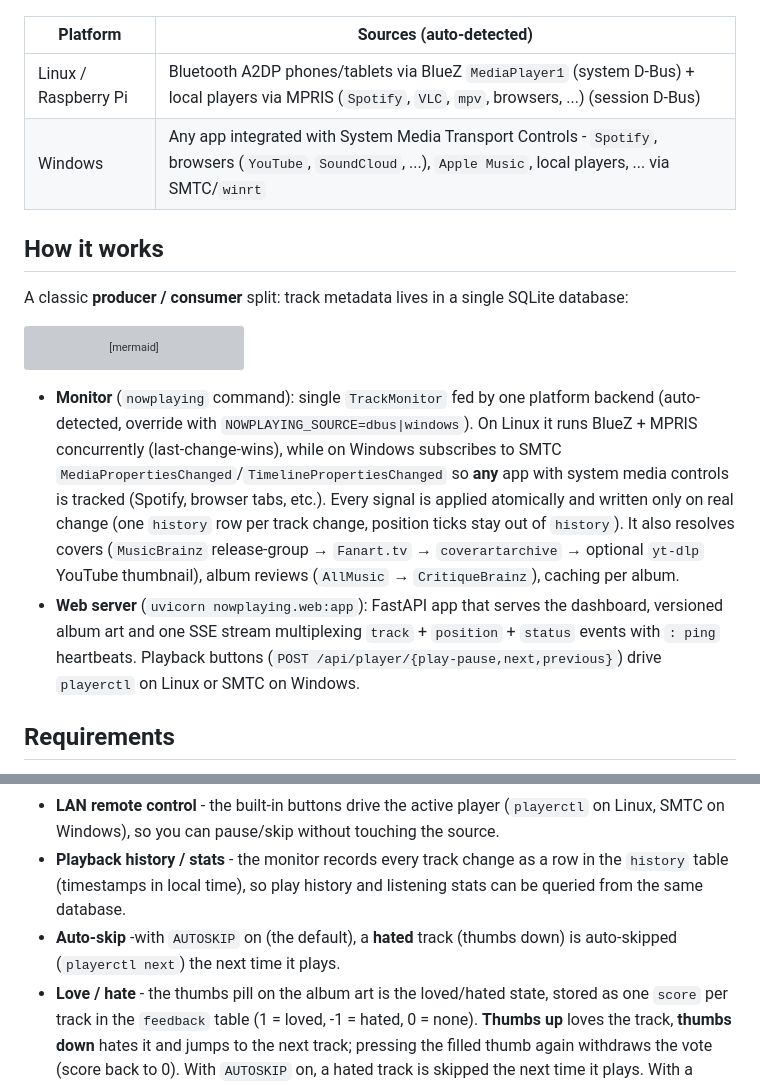
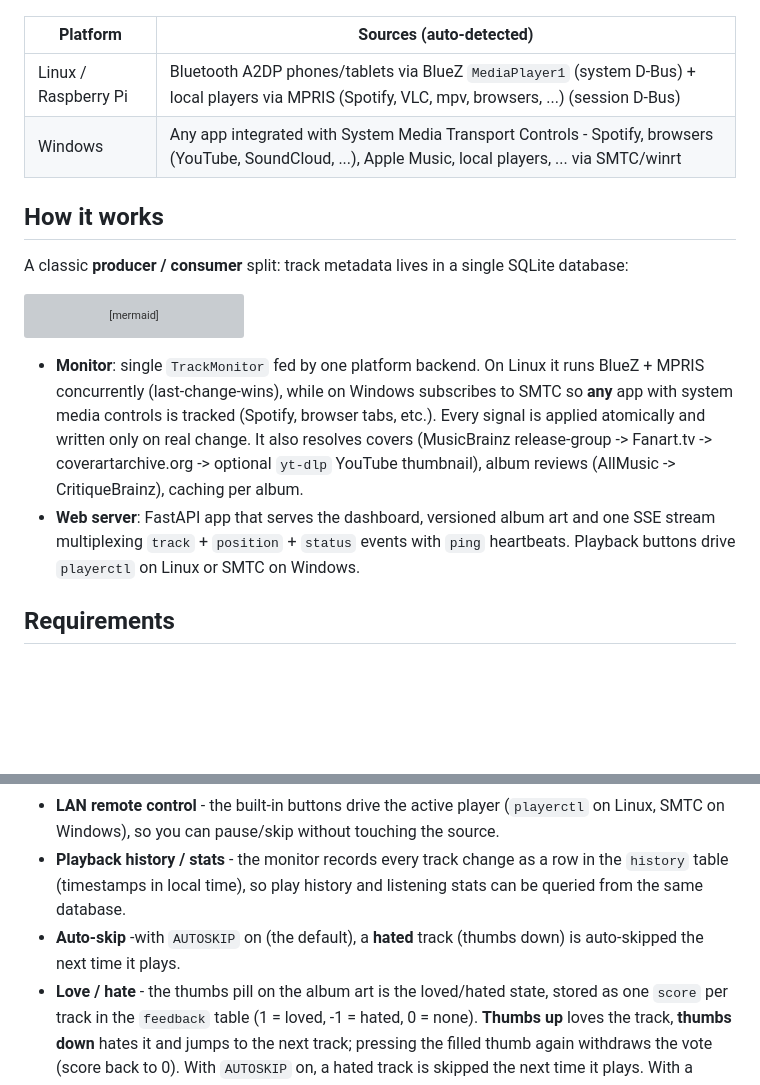
Before and after one commit to debjan/nowplaying, a Markdown page: README.md, 2 parts joined by grey strips. Drawn GitHub-style; blank space fills up the shorter version; grey boxes are pictures that could not be loaded.

````diff
--- a/README.md
+++ b/README.md
@@ -6,8 +6,8 @@ Universal "now playing" dashboard that captures track metadata from **any media
 
 | Platform             | Sources (auto-detected)                                                                                                                                          |
 | -------------------- | ---------------------------------------------------------------------------------------------------------------------------------------------------------------- |
-| Linux / Raspberry Pi | Bluetooth A2DP phones/tablets via BlueZ `MediaPlayer1` (system D-Bus) + local players via MPRIS (`Spotify`, `VLC`, `mpv`, browsers, ...) (session D-Bus)         |
-| Windows              | Any app integrated with System Media Transport Controls - `Spotify`, browsers (`YouTube`, `SoundCloud`, ...), `Apple Music`, local players, ... via SMTC/`winrt` |
+| Linux / Raspberry Pi | Bluetooth A2DP phones/tablets via BlueZ `MediaPlayer1` (system D-Bus) + local players via MPRIS (Spotify, VLC, mpv, browsers, ...) (session D-Bus)               |
+| Windows              | Any app integrated with System Media Transport Controls - Spotify, browsers (YouTube, SoundCloud, ...), Apple Music, local players, ... via SMTC/winrt           |
 
 ## How it works
 
@@ -44,8 +44,8 @@ flowchart LR
     WEB -->|"skip/pause control<br/>playerctl (Linux) / SMTC (Windows)"| BT
 ```
 
-- **Monitor** (`nowplaying` command): single `TrackMonitor` fed by one platform backend (auto-detected, override with `NOWPLAYING_SOURCE=dbus|windows`). On Linux it runs BlueZ + MPRIS concurrently (last-change-wins), while on Windows subscribes to SMTC `MediaPropertiesChanged`/`TimelinePropertiesChanged` so **any** app with system media controls is tracked (Spotify, browser tabs, etc.). Every signal is applied atomically and written only on real change (one `history` row per track change, position ticks stay out of `history`). It also resolves covers (`MusicBrainz` release-group → `Fanart.tv` → `coverartarchive` → optional `yt-dlp` YouTube thumbnail), album reviews (`AllMusic` → `CritiqueBrainz`), caching per album.
-- **Web server** (`uvicorn nowplaying.web:app`): FastAPI app that serves the dashboard, versioned album art and one SSE stream multiplexing `track` + `position` + `status` events with `: ping` heartbeats. Playback buttons (`POST /api/player/{play-pause,next,previous}`) drive `playerctl` on Linux or SMTC on Windows.
+- **Monitor**: single `TrackMonitor` fed by one platform backend. On Linux it runs BlueZ + MPRIS concurrently (last-change-wins), while on Windows subscribes to SMTC so **any** app with system media controls is tracked (Spotify, browser tabs, etc.). Every signal is applied atomically and written only on real change. It also resolves covers (MusicBrainz release-group -> Fanart.tv -> coverartarchive.org -> optional `yt-dlp` YouTube thumbnail), album reviews (AllMusic -> CritiqueBrainz), caching per album.
+- **Web server**: FastAPI app that serves the dashboard, versioned album art and one SSE stream multiplexing `track` + `position` + `status` events with `ping` heartbeats. Playback buttons drive `playerctl` on Linux or SMTC on Windows.
 
 ## Requirements
 
@@ -108,7 +108,7 @@ I made this after plugging my amp to my raspberry pi, making it bluetooth receiv
 - **Home theater / music room display** - a tiny screen showing track, artist, album art, review and progress bar while audio plays from any source.
 - **LAN remote control** - the built-in buttons drive the active player (`playerctl` on Linux, SMTC on Windows), so you can pause/skip without touching the source.
 - **Playback history / stats** - the monitor records every track change as a row in the `history` table (timestamps in local time), so play history and listening stats can be queried from the same database.
-- **Auto-skip** -with `AUTOSKIP` on (the default), a **hated** track (thumbs down) is auto-skipped (`playerctl next`) the next time it plays.
+- **Auto-skip** -with `AUTOSKIP` on (the default), a **hated** track (thumbs down) is auto-skipped the next time it plays.
 - **Love / hate** - the thumbs pill on the album art is the loved/hated state, stored as one `score` per track in the `feedback` table (1 = loved, -1 = hated, 0 = none). **Thumbs up** loves the track, **thumbs down** hates it and jumps to the next track; pressing the filled thumb again withdraws the vote (score back to 0). With `AUTOSKIP` on, a hated track is skipped the next time it plays. With a ListenBrainz token the vote (love / hate / withdrawal) is submitted as feedback.
 
 ## Deployment
````
